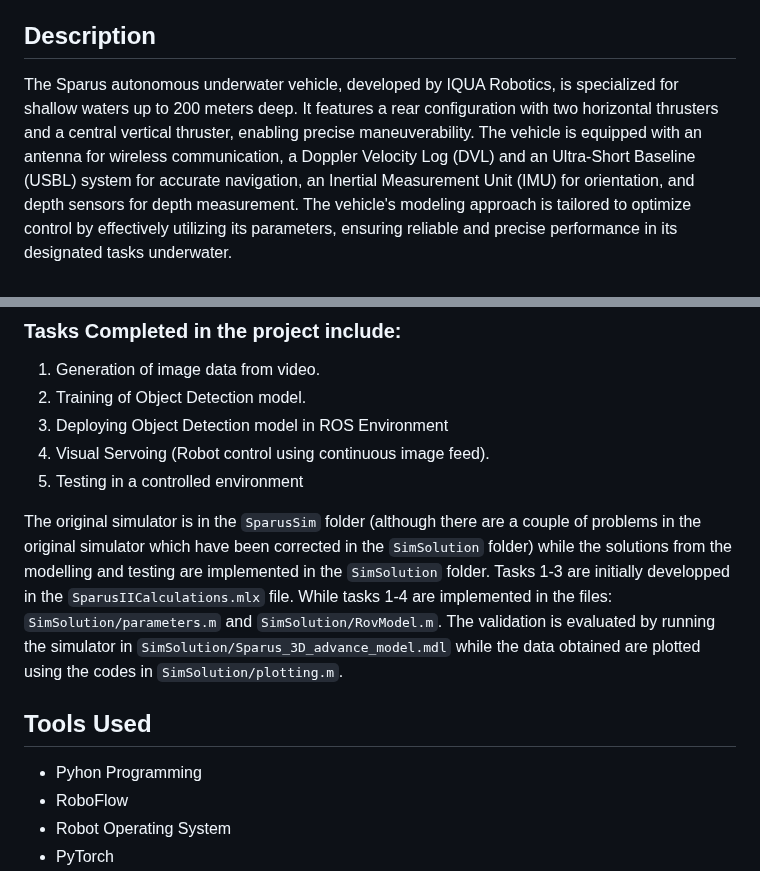
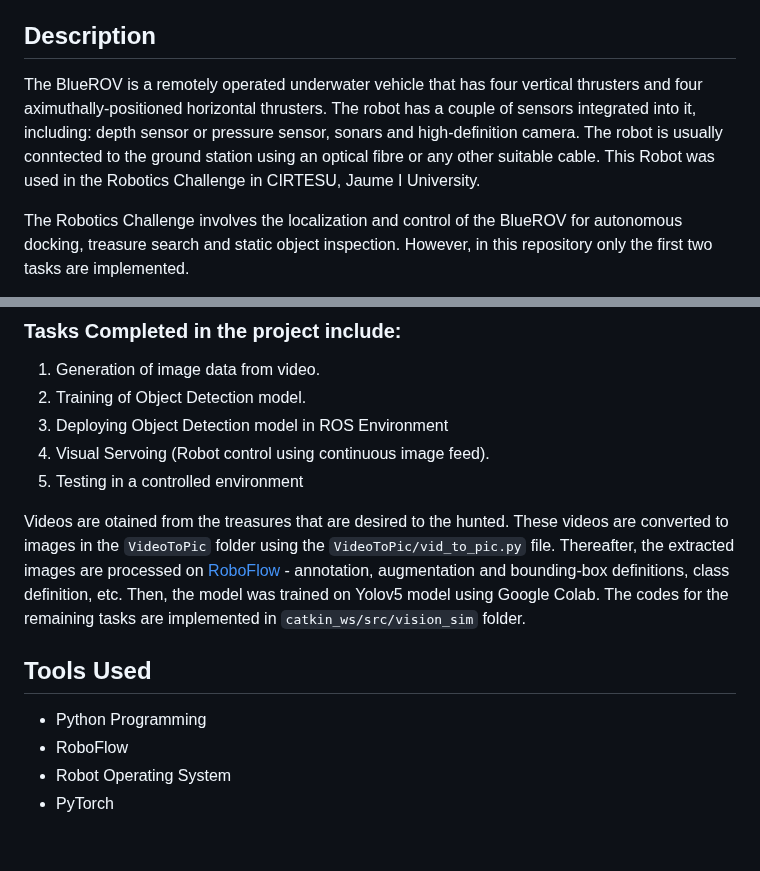
Before and after one commit to olanrewajufarooq/BlueROVCompetition, a Markdown page: README.md, 2 parts joined by grey strips. Rendered like a GitHub page; blank space fills up the shorter version.

```diff
--- a/README.md
+++ b/README.md
@@ -29,6 +29,8 @@
 
 ## Description
 
-The Sparus autonomous underwater vehicle, developed by IQUA Robotics, is specialized for shallow waters up to 200 meters deep. It features a rear configuration with two horizontal thrusters and a central vertical thruster, enabling precise maneuverability. The vehicle is equipped with an antenna for wireless communication, a Doppler Velocity Log (DVL) and an Ultra-Short Baseline (USBL) system for accurate navigation, an Inertial Measurement Unit (IMU) for orientation, and depth sensors for depth measurement. The vehicle's modeling approach is tailored to optimize control by effectively utilizing its parameters, ensuring reliable and precise performance in its designated tasks underwater.
+The BlueROV is a remotely operated underwater vehicle that has four vertical thrusters and four aximuthally-positioned horizontal thrusters. The robot has a couple of sensors integrated into it, including: depth sensor or pressure sensor, sonars and high-definition camera. The robot is usually conntected to the ground station using an optical fibre or any other suitable cable. This Robot was used in the Robotics Challenge in CIRTESU, Jaume I University.
+
+The Robotics Challenge involves the localization and control of the BlueROV for autonomous docking, treasure search and static object inspection. However, in this repository only the first two tasks are implemented.
 
 <p align="center">
@@ -44,11 +46,11 @@ The Sparus autonomous underwater vehicle, developed by IQUA Robotics, is special
 4. Visual Servoing (Robot control using continuous image feed).
 5. Testing in a controlled environment
 
-The original simulator is in the `SparusSim` folder (although there are a couple of problems in the original simulator which have been corrected in the `SimSolution` folder) while the solutions from the modelling and testing are implemented in the `SimSolution` folder. Tasks 1-3 are initially developped in the `SparusIICalculations.mlx` file. While tasks 1-4 are implemented in the files: `SimSolution/parameters.m` and `SimSolution/RovModel.m`. The validation is evaluated by running the simulator in `SimSolution/Sparus_3D_advance_model.mdl` while the data obtained are plotted using the codes in `SimSolution/plotting.m`.
+Videos are otained from the treasures that are desired to the hunted. These videos are converted to images in the `VideoToPic` folder using the `VideoToPic/vid_to_pic.py` file. Thereafter, the extracted images are processed on <a href="https://roboflow.com/">RoboFlow</a> - annotation, augmentation and bounding-box definitions, class definition, etc. Then, the model was trained on Yolov5 model using Google Colab. The codes for the remaining tasks are implemented in `catkin_ws/src/vision_sim` folder.
 
 ## Tools Used
 
-- Pyhon Programming
+- Python Programming
 - RoboFlow
 - Robot Operating System
 - PyTorch
```
Also changed, not shown: other parts of README.md (+2 -2 lines).
